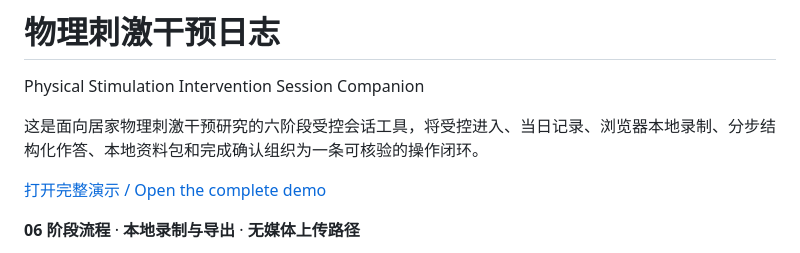
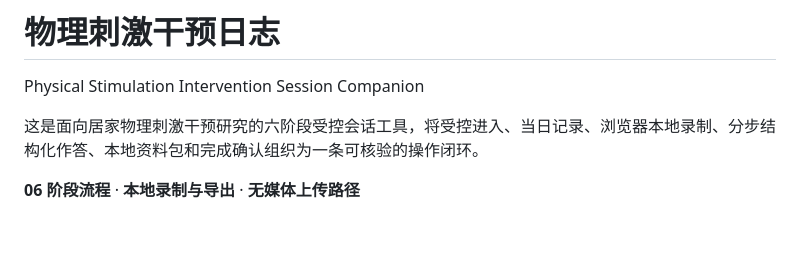
Before and after one commit to YaoZeLiu0417/physical-stimulation-session-recorder, a Markdown page: README.md, the part around the change. Drawn GitHub-style; blank space fills up the shorter version.

```diff
--- a/README.md
+++ b/README.md
@@ -2,8 +2,6 @@
 Physical Stimulation Intervention Session Companion
 
 这是面向居家物理刺激干预研究的六阶段受控会话工具，将受控进入、当日记录、浏览器本地录制、分步结构化作答、本地资料包和完成确认组织为一条可核验的操作闭环。
-
-[打开完整演示 / Open the complete demo](https://physical-stimulation-session-recorder-lqtdzyddneawgtmkzviryt.streamlit.app/)
 
 **06 阶段流程** · **本地录制与导出** · **无媒体上传路径**
 
```
